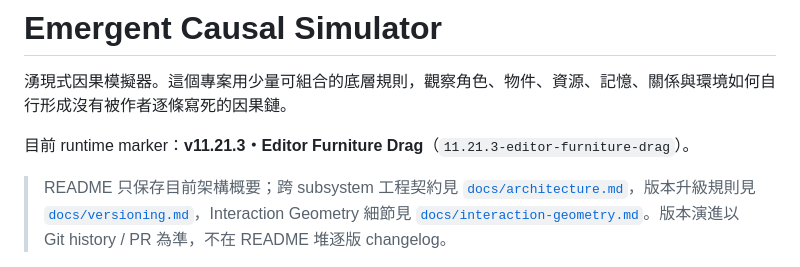
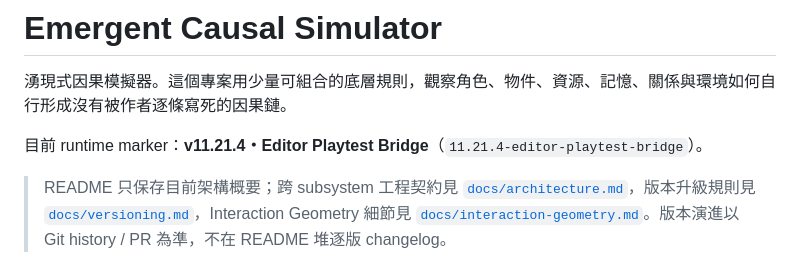
Before and after one commit to Prysline/emergent-causal-sim, a Markdown page: README.md, the part around one of its changes. Drawn GitHub-style.

Commit message:
Document editor playtest bridge current surface

```diff
--- a/README.md
+++ b/README.md
@@ -2,7 +2,7 @@
 
 湧現式因果模擬器。這個專案用少量可組合的底層規則，觀察角色、物件、資源、記憶、關係與環境如何自行形成沒有被作者逐條寫死的因果鏈。
 
-目前 runtime marker：**v11.21.3・Editor Furniture Drag**（`11.21.3-editor-furniture-drag`）。
+目前 runtime marker：**v11.21.4・Editor Playtest Bridge**（`11.21.4-editor-playtest-bridge`）。
 
 > README 只保存目前架構概要；跨 subsystem 工程契約見 [`docs/architecture.md`](docs/architecture.md)，版本升級規則見 [`docs/versioning.md`](docs/versioning.md)，Interaction Geometry 細節見 [`docs/interaction-geometry.md`](docs/interaction-geometry.md)。版本演進以 Git history / PR 為準，不在 README 堆逐版 changelog。
 
```
Also changed, not shown: other parts of README.md (+1 -1 lines).
